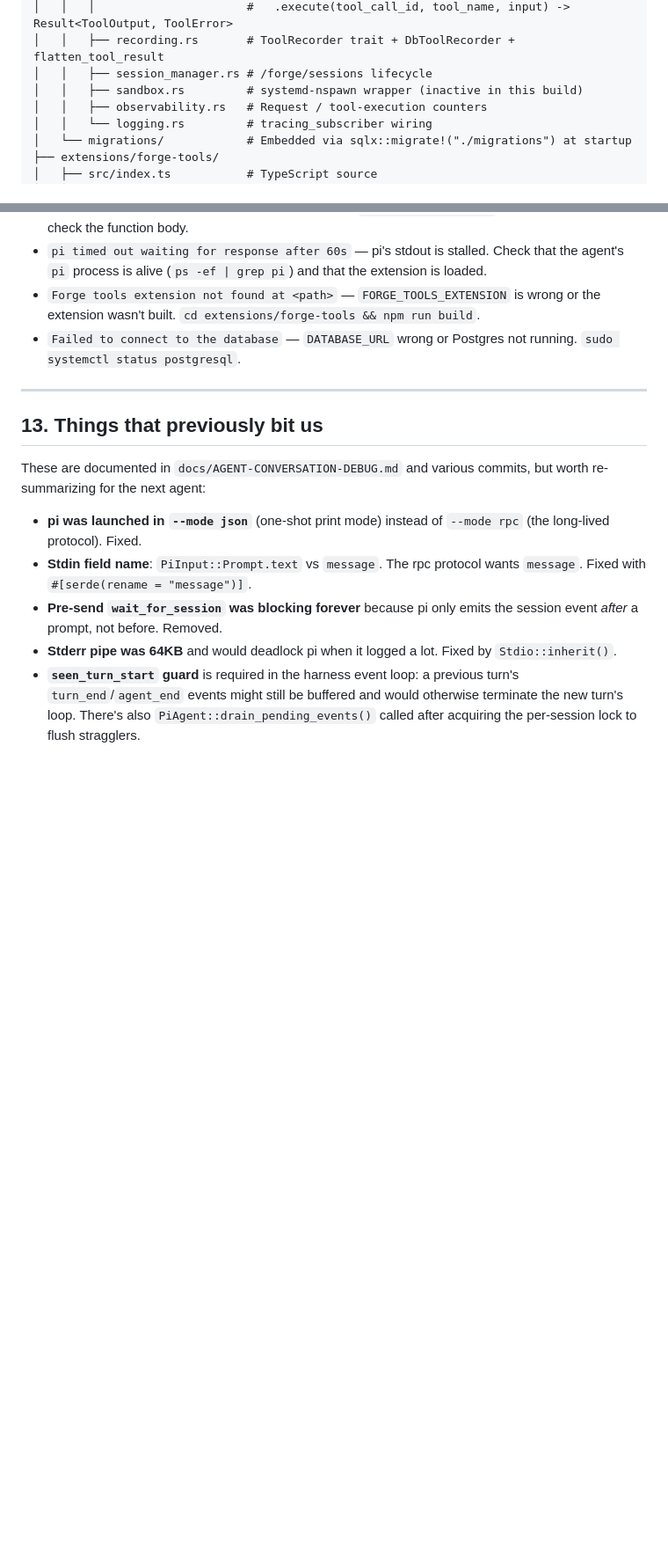
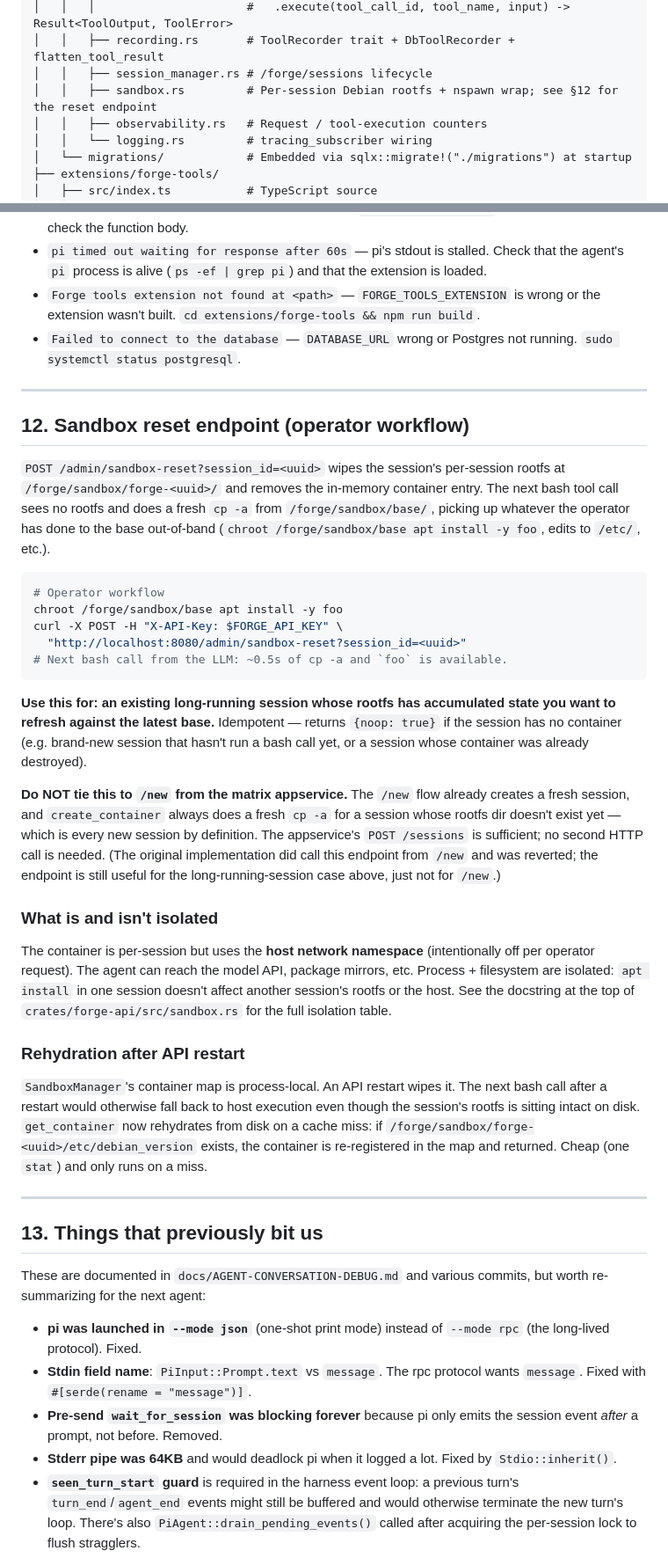
Before and after one commit to jbutlerdev/forge, a Markdown page: AGENTS.md, 2 parts joined by grey strips. Shown at 88% size. GitHub-like rendering; blank space fills up the shorter version.

Commit message:
AGENTS.md: document /admin/sandbox-reset and the do-not-tie-to-/new note
Adds §12 covering the reset endpoint that landed in
b5f138a. The endpoint is genuinely useful for the
long-running-session case (operator mutates base,
wants the live session to pick up the change without
/new), but it was originally wired to /new on the
matrix appservice, which was wrong: /new already
mints a fresh session whose rootfs dir doesn't exist
yet, and create_container always does a fresh cp -a
in that case. The revert in mule-ai/matrix_appservice
(commit 9416dd0) dropped the appservice-side call;
this commit is the doc-side companion that explains
why the endpoint isn't (and shouldn't be) on the
/new path, so the next person doesn't make the same
mistake.

Also notes the on-disk rehydration behavior in
get_container (the in-memory cache is process-local;
rehydration makes the sandbox survive an API restart).

Updated the file-layout entry for sandbox.rs to drop
the 'inactive in this build' note that's been wrong
since 5f854f2.

````diff
--- a/AGENTS.md
+++ b/AGENTS.md
@@ -70,7 +70,7 @@ forge/
 │   │   │                      #   .execute(tool_call_id, tool_name, input) -> Result<ToolOutput, ToolError>
 │   │   ├── recording.rs       # ToolRecorder trait + DbToolRecorder + flatten_tool_result
 │   │   ├── session_manager.rs # /forge/sessions lifecycle
-│   │   ├── sandbox.rs         # systemd-nspawn wrapper (inactive in this build)
+│   │   ├── sandbox.rs         # Per-session Debian rootfs + nspawn wrap; see §12 for the reset endpoint
 │   │   ├── observability.rs   # Request / tool-execution counters
 │   │   └── logging.rs         # tracing_subscriber wiring
 │   └── migrations/            # Embedded via sqlx::migrate!("./migrations") at startup
@@ -357,6 +357,67 @@ Common errors:
 
 ---
 
+## 12. Sandbox reset endpoint (operator workflow)
+
+`POST /admin/sandbox-reset?session_id=<uuid>` wipes the
+session's per-session rootfs at
+`/forge/sandbox/forge-<uuid>/` and removes the in-memory
+container entry. The next bash tool call sees no rootfs
+and does a fresh `cp -a` from `/forge/sandbox/base/`,
+picking up whatever the operator has done to the base
+out-of-band (`chroot /forge/sandbox/base apt install -y
+foo`, edits to `/etc/`, etc.).
+
+```bash
+# Operator workflow
+chroot /forge/sandbox/base apt install -y foo
+curl -X POST -H "X-API-Key: $FORGE_API_KEY" \
+  "http://localhost:8080/admin/sandbox-reset?session_id=<uuid>"
+# Next bash call from the LLM: ~0.5s of cp -a and `foo` is available.
+```
+
+**Use this for: an existing long-running session whose
+rootfs has accumulated state you want to refresh against
+the latest base.** Idempotent — returns `{noop: true}`
+if the session has no container (e.g. brand-new session
+that hasn't run a bash call yet, or a session whose
+container was already destroyed).
+
+**Do NOT tie this to `/new` from the matrix
+appservice.** The `/new` flow already creates a fresh
+session, and `create_container` always does a fresh
+`cp -a` for a session whose rootfs dir doesn't exist
+yet — which is every new session by definition. The
+appservice's `POST /sessions` is sufficient; no second
+HTTP call is needed. (The original implementation did
+call this endpoint from `/new` and was reverted; the
+endpoint is still useful for the long-running-session
+case above, just not for `/new`.)
+
+### What is and isn't isolated
+
+The container is per-session but uses the **host
+network namespace** (intentionally off per operator
+request). The agent can reach the model API, package
+mirrors, etc. Process + filesystem are isolated:
+`apt install` in one session doesn't affect another
+session's rootfs or the host. See the docstring at
+the top of `crates/forge-api/src/sandbox.rs` for the
+full isolation table.
+
+### Rehydration after API restart
+
+`SandboxManager`'s container map is process-local. An
+API restart wipes it. The next bash call after a
+restart would otherwise fall back to host execution
+even though the session's rootfs is sitting intact on
+disk. `get_container` now rehydrates from disk on a
+cache miss: if `/forge/sandbox/forge-<uuid>/etc/debian_version`
+exists, the container is re-registered in the map and
+returned. Cheap (one `stat`) and only runs on a miss.
+
+---
+
 ## 13. Things that previously bit us
 
 These are documented in `docs/AGENT-CONVERSATION-DEBUG.md` and various commits, but worth re-summarizing for the next agent:
````
